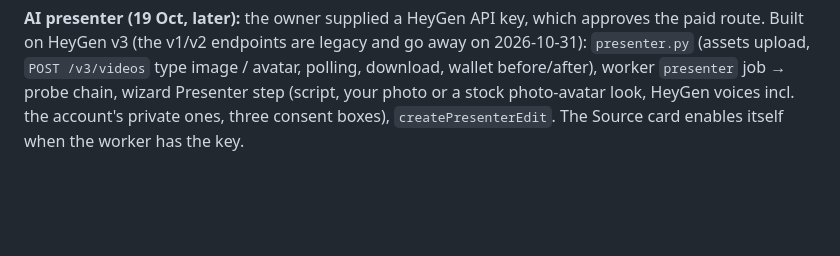
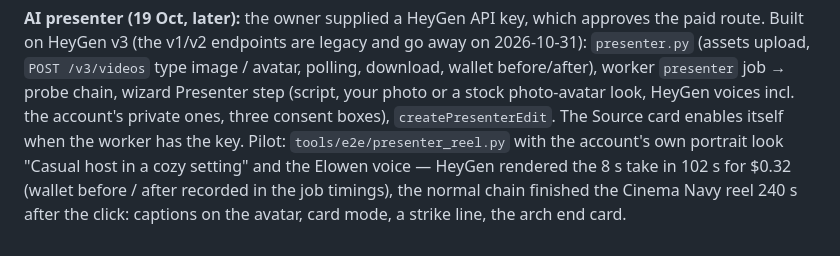
Before and after one commit to divyendrajadoun/rasika-ai, a Markdown page: docs/reports/phase-5.md, the part around the change. GitHub-like rendering; blank space fills up the shorter version.

Commit message:
docs: AI presenter pilot measured — 8 s HeyGen take for $0.32, reel done in 240 s
Co-Authored-By: Claude Fable 5.1 <noreply@anthropic.com>

```diff
--- a/docs/reports/phase-5.md
+++ b/docs/reports/phase-5.md
@@ -307,3 +307,7 @@ route. Built on HeyGen v3 (the v1/v2 endpoints are legacy and go away on 2026-10
 before/after), worker `presenter` job → probe chain, wizard Presenter step (script, your photo or a
 stock photo-avatar look, HeyGen voices incl. the account's private ones, three consent boxes),
 `createPresenterEdit`. The Source card enables itself when the worker has the key.
+Pilot: `tools/e2e/presenter_reel.py` with the account's own portrait look "Casual host in a cozy
+setting" and the Elowen voice — HeyGen rendered the 8 s take in 102 s for $0.32 (wallet before /
+after recorded in the job timings), the normal chain finished the Cinema Navy reel 240 s after the
+click: captions on the avatar, card mode, a strike line, the arch end card.
```
Also changed, not shown: docs/costs.md (+1 -0 lines).
